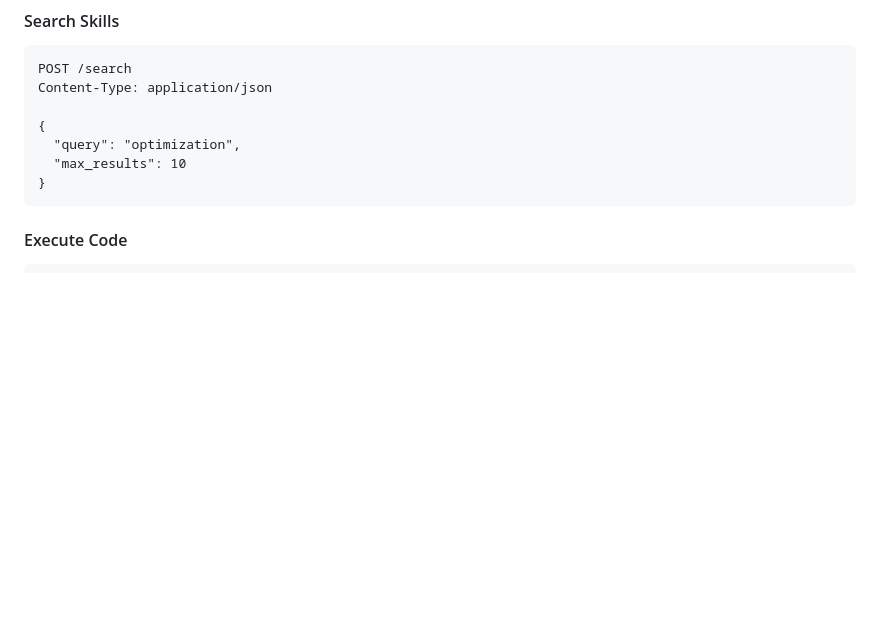
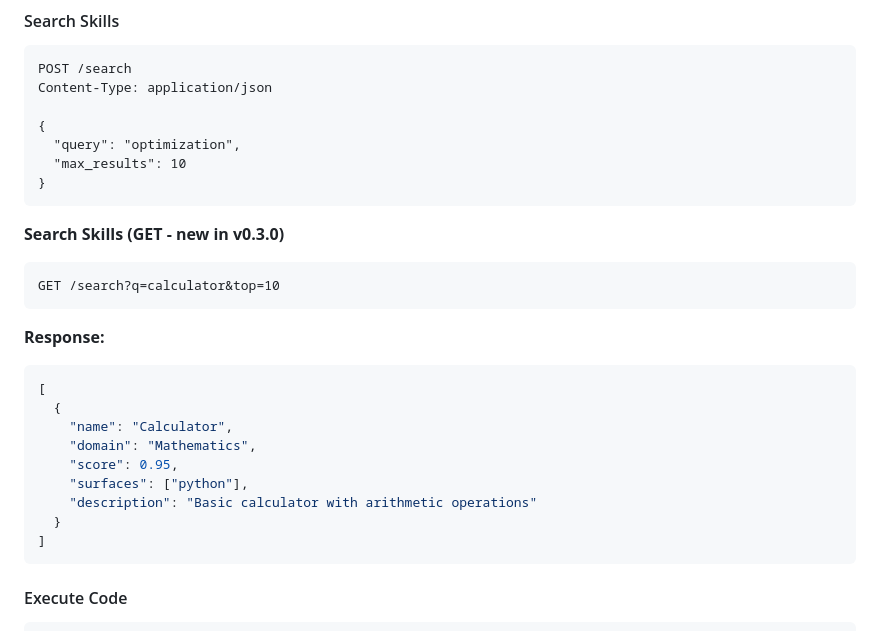
Before and after one commit to SpectreDeath/Em-Cubed, a Markdown page: README.md, the part around one of its changes. GitHub-like rendering; blank space fills up the shorter version.

````diff
--- a/README.md
+++ b/README.md
@@ -280,6 +307,24 @@ Content-Type: application/json
   "query": "optimization",
   "max_results": 10
 }
+```
+
+**Search Skills (GET - new in v0.3.0)**
+```http
+GET /search?q=calculator&top=10
+```
+
+**Response:**
+```json
+[
+  {
+    "name": "Calculator",
+    "domain": "Mathematics",
+    "score": 0.95,
+    "surfaces": ["python"],
+    "description": "Basic calculator with arithmetic operations"
+  }
+]
 ```
 
 #### Execute Code
````
Also changed, not shown: other parts of README.md (+37 -10 lines), CONTRIBUTING.md (+16 -1 lines).
